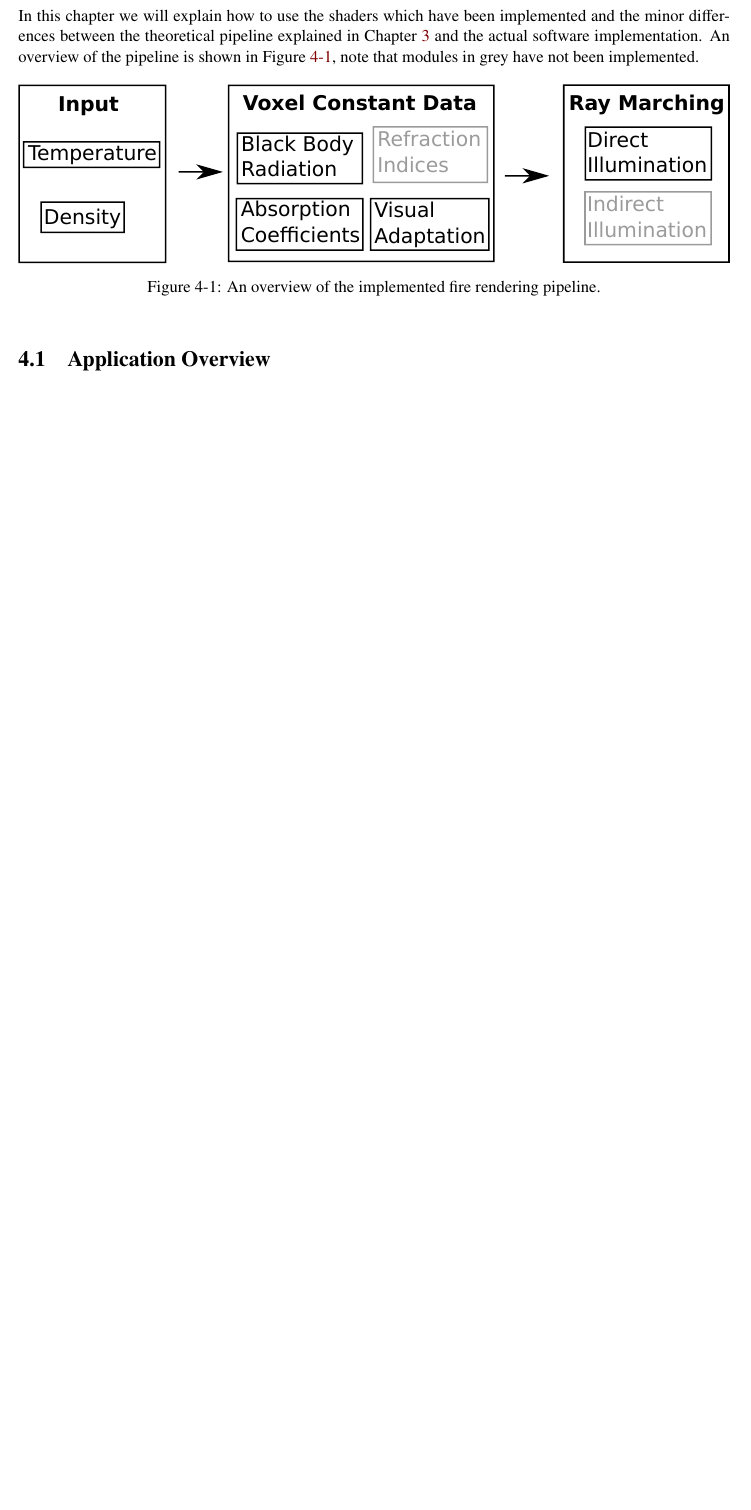
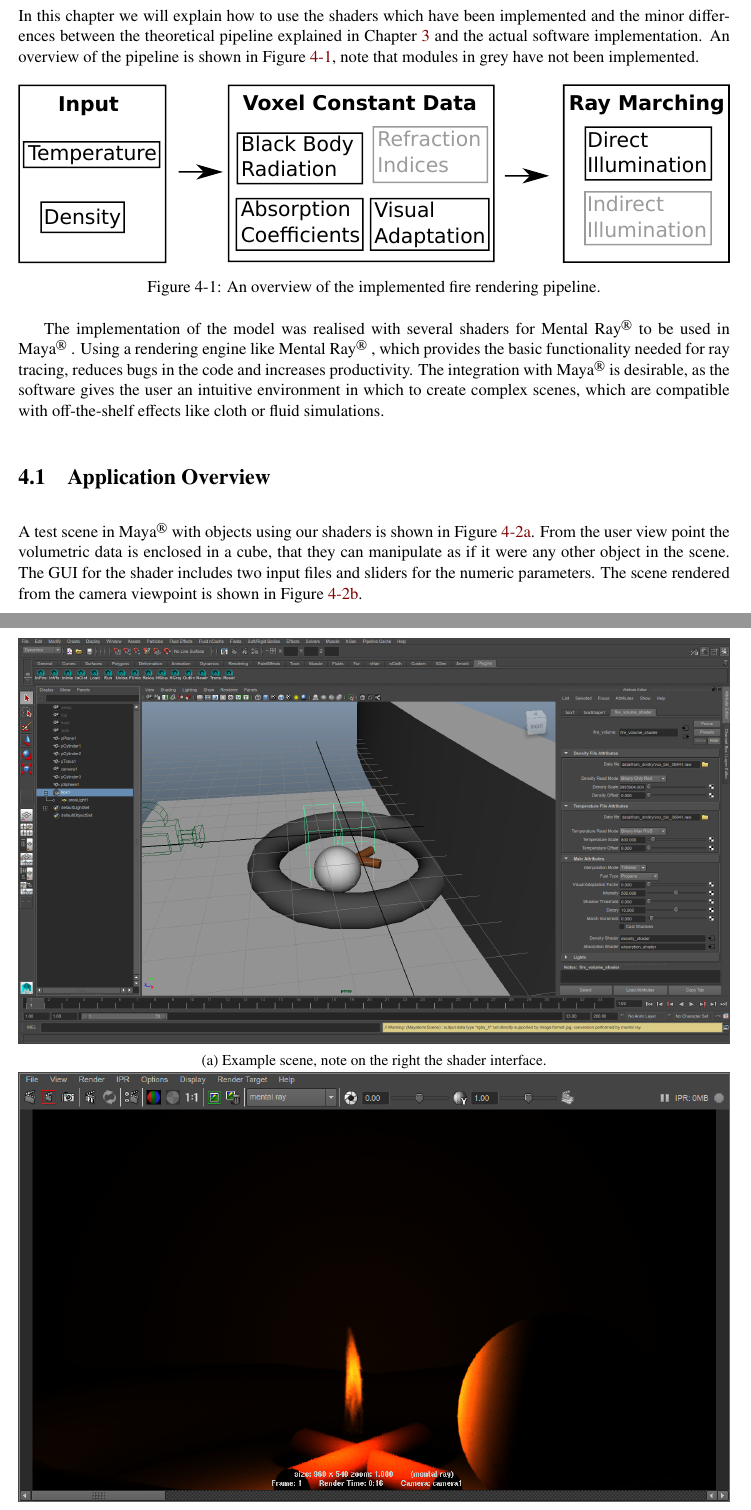
Before and after one commit to Era-Dorta/fire-modeling, a LaTeX thesis (report/fire_rendering.tex, which reads report/implementation_details.tex): part of page 25 of 41 before the commit and two parts of pages 25 and 26 of 42 after it, the two joined at a grey line, cut so that both start at the same text, the shorter picture padded with empty space. Compiled offline with pdfLaTeX.

Commit message:
Report, added images of the application in implementation details

```diff
--- a/report/implementation_details.tex
+++ b/report/implementation_details.tex
@@ -12,11 +12,37 @@ An overview of the pipeline is shown in Figure~\ref{fig:pipeline_simplified}, no
 	\label{fig:pipeline_simplified}
 \end{figure}
 
+The implementation of the model was realised with several shaders for \MentalRay to be used in \Maya.
+Using a rendering engine like \MentalRay, which provides the basic functionality needed for ray tracing, reduces bugs in the code and increases productivity.
+The integration with \Maya is desirable, as the software gives the user an intuitive environment in which to create complex scenes, which are compatible with off-the-shelf effects like cloth or fluid simulations.
+
 \section{Application Overview}
 \label{sec:application_overview}
 
-The model chosen for our data is that of a three-dimensional voxel dataset, a cube in space is uniformly divided and a data value is stored for each voxel.
-This data is either a soot density estimate for the \textit{fire volume shader} or a temperature estimate for the \textit{fire light shader}.
+\begin{figure}[htpb!]
+        \centering
+        \begin{subfigure}[t]{\textwidth}
+                \includegraphics[width=\textwidth]{img/application_example}
+                \caption{Example scene, note on the right the shader interface.}
+                \label{fig:application_example}
+        \end{subfigure}%
+        \\  %add desired spacing between images, e. g. ~, \quad, \qquad, \hfill etc.
+          %(or a blank line to force the subfigure onto a new line)
+        \begin{subfigure}[t]{\textwidth}
+                \includegraphics[width=\textwidth]{img/application_example_render}
+                \caption{Low quality rendered imaged from the scene above.}
+                \label{fig:application_example_render}
+        \end{subfigure}
+        \label{fig:application_example_full}
+\end{figure}
+
+A test scene in \Maya with objects using our shaders is shown in Figure~\ref{fig:application_example}.
+From the user view point the volumetric data is enclosed in a cube, that they can manipulate as if it were any other object in the scene.
+The GUI for the shader includes two input files and  sliders for the numeric parameters.
+The scene rendered from the camera viewpoint is shown in Figure~\ref{fig:application_example_render}.
+
+The model chosen for our inputs is that of a three-dimensional voxel dataset, a cube in space is uniformly divided and a value is stored for each voxel.
+This data in the voxel is either a soot density estimate for the \textit{fire volume shader} or a temperature estimate for the \textit{fire light shader}.
 Three file formats are supported, dense and sparse float voxel data is ASCII, and sparse binary RGBA values, as shown in Figure~\ref{fig:file_format}.
 In the ASCII dense format, the file first line are three integers, separated by spaces, declaring the width, height and depth of the data, followed by $w \cdot h \cdot d$ lines with a single floating point values.
 The ASCII sparse format, has two extra parameters in the first line, $c$ is the number of data points in the file and $b$ is the default value for any voxel that is not specified in the file.
```
Also changed, not shown: report/img/application_example.png (added), report/img/application_example_render.png (added).
